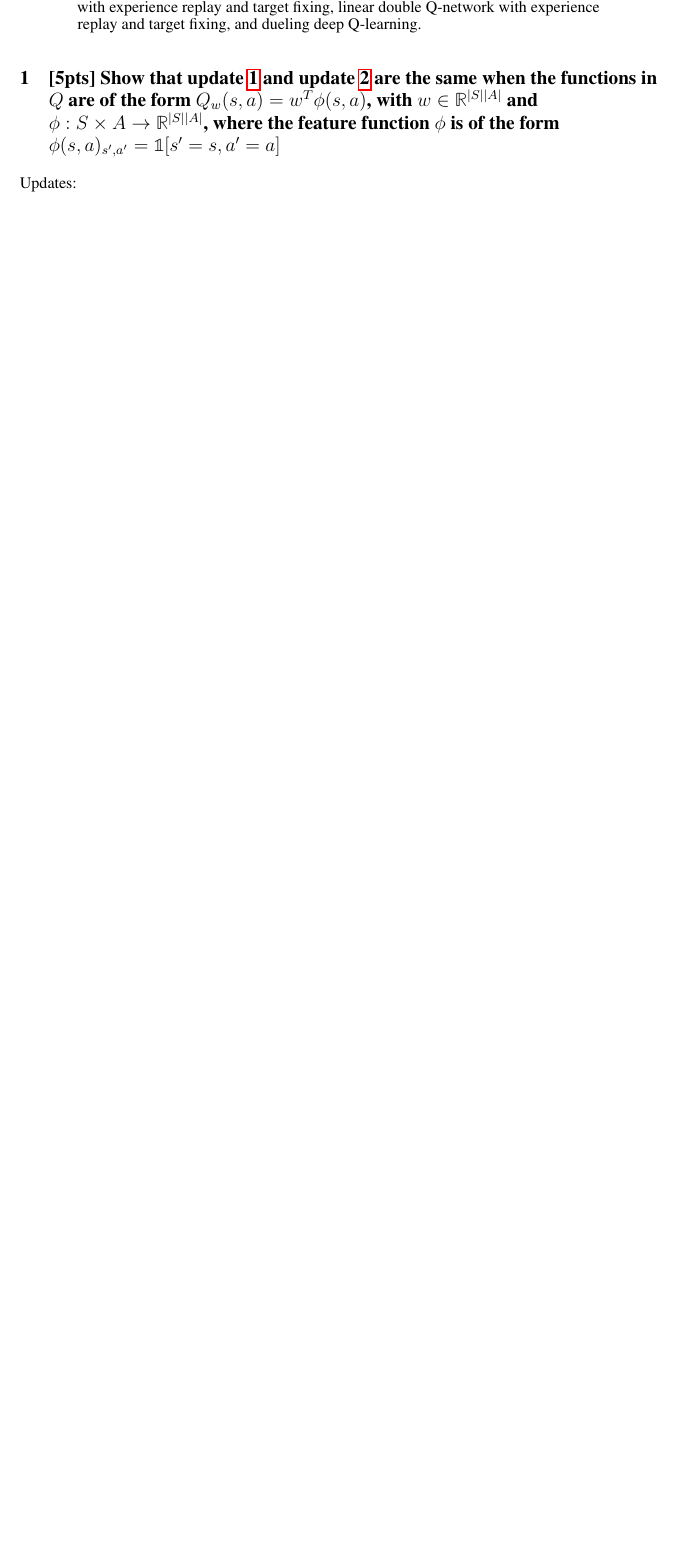
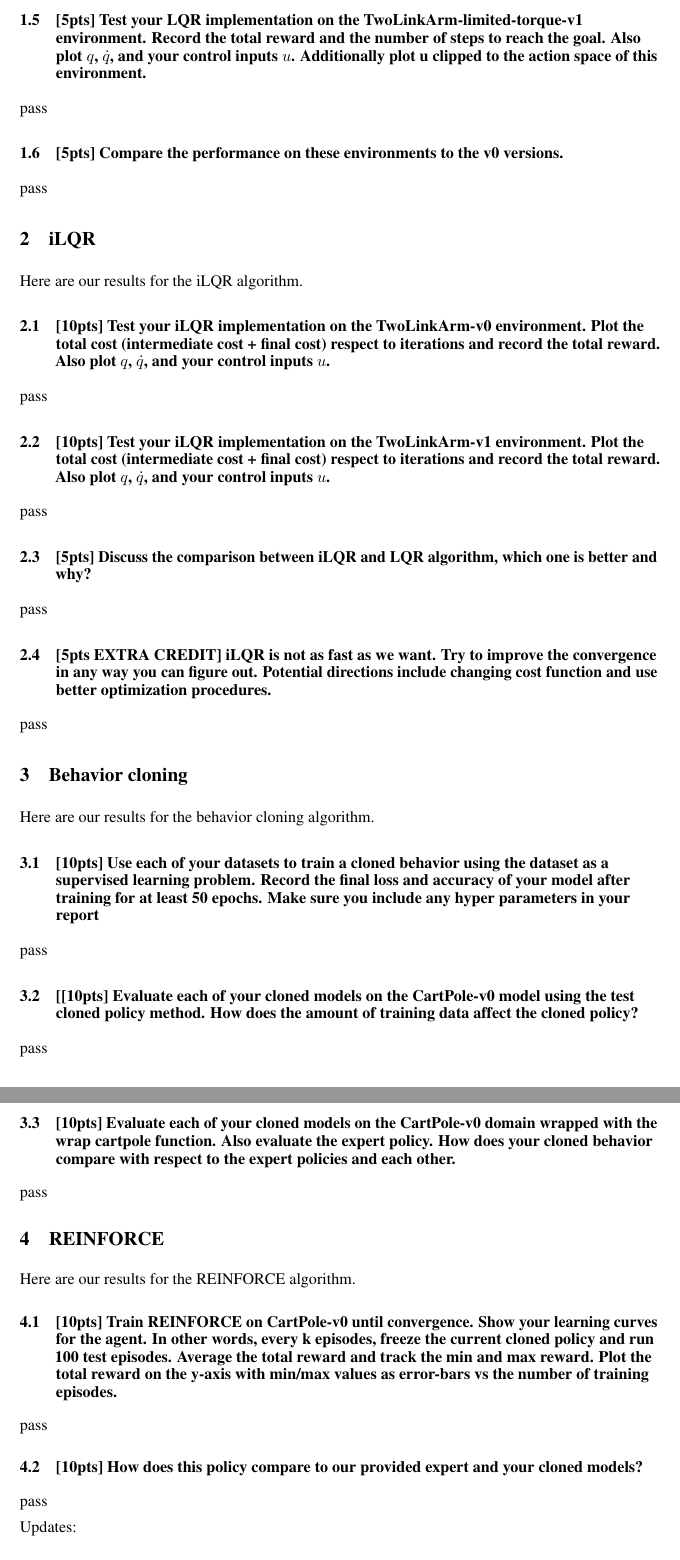
Before and after one commit to madratman/deeprl_hw3, a LaTeX paper (report/nips_2016.tex): part of page 1 of 11 before the commit and two parts of pages 2 and 3 of 13 after it, the two joined at a grey line, cut at the place of the change, the shorter picture padded with empty space. Compiled offline with pdfLaTeX.

Commit message:
report updated

```diff
--- a/report/nips_2016.tex
+++ b/report/nips_2016.tex
@@ -72,7 +84,6 @@
 \maketitle
 
 \begin{abstract}
-  In this assignment we implemented Q-learning using deep learning function approximators for the Space Invaders game in the OpenAI Gym environment. We implemented the following variations of Q-learning: linear network without and with experience replay and target fixing, linear double Q-network with experience replay and target fixing, and dueling deep Q-learning.
+  In this assignment we implemented various types of algorithms for control, including LQR, iLQR, Behavior Cloning and REINFORCE.
 \end{abstract}
 
-\section{[5pts] Show that update \ref{eq:updateQ} and update \ref{eq:updatew} are the same when the functions in $Q$ are of the form $Q_w(s,a) = w^T\phi(s,a)$, with $w \in \mathbb{R}^{|S||A|}$ and $\phi: S \times A \rightarrow \mathbb{R}^{|S||A|}$, where the feature function $\phi$ is of the form $\phi(s,a)_{s',a'} = \mathbb{1}[s'=s, a'=a]$}
@@ -79,3 +109,68 @@
+\subsection{[5pts] Test your LQR implementation on the TwoLinkArm-limited-torque-v1 environment. Record the total reward and the number of steps to reach the goal. Also plot $q$, $\dot{q}$, and your control inputs $u$. Additionally plot u clipped to the action space of this environment.}
+
+pass
+
+\subsection{[5pts] Compare the performance on these environments to the v0 versions.}
+
+pass
+
+
+
+
+
+\section{iLQR}
+Here are our results for the iLQR algorithm.
+
+\subsection{[10pts] Test your iLQR implementation on the TwoLinkArm-v0 environment. Plot the total cost (intermediate cost + final cost) respect to iterations and record the total reward. Also plot $q$, $\dot{q}$, and your control inputs $u$.}
+
+pass
+
+\subsection{[10pts] Test your iLQR implementation on the TwoLinkArm-v1 environment. Plot the total cost (intermediate cost + final cost) respect to iterations and record the total reward. Also plot $q$, $\dot{q}$, and your control inputs $u$.}
+
+pass
+
+\subsection{[5pts] Discuss the comparison between iLQR and LQR algorithm, which one is better and why?}
+
+pass
+
+\subsection{[5pts EXTRA CREDIT] iLQR is not as fast as we want. Try to improve the convergence in any way you can figure out. Potential directions include changing cost function and use better optimization procedures.}
+
+pass
+
+
+
+
+\section{Behavior cloning}
+Here are our results for the behavior cloning algorithm.
+
+\subsection{[10pts] Use each of your datasets to train a cloned behavior using the dataset as a supervised learning problem. Record the final loss and accuracy of your model after training for at least 50 epochs. Make sure you include any hyper parameters in your report}
+
+pass
+
+\subsection{[[10pts] Evaluate each of your cloned models on the CartPole-v0 model using the test cloned policy method. How does the amount of training data affect the cloned policy?}
+
+pass
+
+\subsection{[10pts] Evaluate each of your cloned models on the CartPole-v0 domain wrapped with the wrap cartpole function. Also evaluate the expert policy. How does your cloned behavior compare with respect to the expert policies and each other.}
+
+pass
+
+
+
+\section{REINFORCE}
+Here are our results for the REINFORCE algorithm.
+
+\subsection{[10pts] Train REINFORCE on CartPole-v0 until convergence. Show your learning curves for the agent. In other words, every k episodes, freeze the current cloned policy and run 100 test episodes. Average the total reward and track the min and max reward. Plot the total reward on the y-axis with min/max values as error-bars vs the number of training episodes.}
+
+pass
+
+\subsection{[10pts] How does this policy compare to our provided expert and your cloned models?}
+
+pass
+
+
+
+
 
 Updates:
 
```
Also changed, not shown: report/nips_2016.tex (31 more changed lines).
